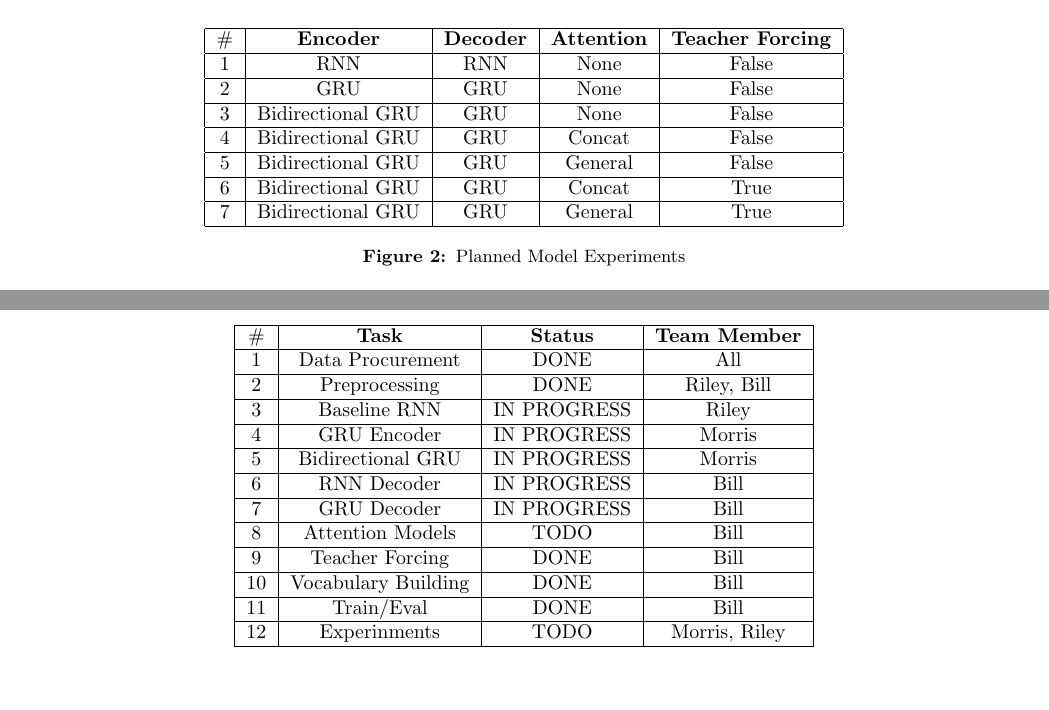
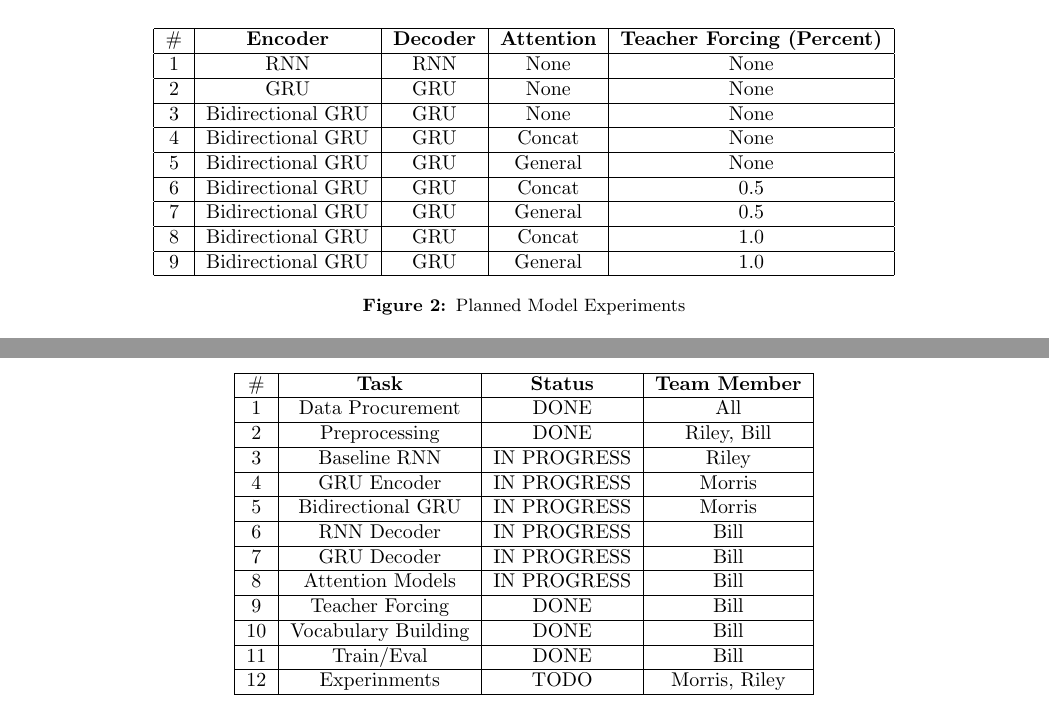
Before and after one commit to nextBillyonair/DLProject, a LaTeX paper (interim/interim.tex): two parts of pages 3 and 4 of 4, joined at a grey line, cut so that both start at the same text, the shorter picture padded with empty space. Compiled offline with pdfLaTeX.

Commit message:
Split TF experiments into None, .5, 1

```diff
--- a/interim/interim.tex
+++ b/interim/interim.tex
@@ -261,15 +261,17 @@ Nonetheless, we will present results for our baseline.
           & \textbf{Encoder}
           & \textbf{Decoder}
           & \textbf{Attention}
-          & \textbf{Teacher Forcing} \\
+          & \textbf{Teacher Forcing (Percent)} \\
         \hline
-        1 & RNN & RNN & None & False \\ \hline
-        2 & GRU & GRU & None & False \\ \hline
-        3 & Bidirectional GRU & GRU & None & False \\ \hline
-        4 & Bidirectional GRU & GRU & Concat & False \\ \hline
-        5 & Bidirectional GRU & GRU & General & False \\ \hline
-        6 & Bidirectional GRU & GRU & Concat & True \\ \hline
-        7 & Bidirectional GRU & GRU & General & True \\ \hline
+        1 & RNN & RNN & None & None \\ \hline
+        2 & GRU & GRU & None & None \\ \hline
+        3 & Bidirectional GRU & GRU & None & None \\ \hline
+        4 & Bidirectional GRU & GRU & Concat & None \\ \hline
+        5 & Bidirectional GRU & GRU & General & None \\ \hline
+        6 & Bidirectional GRU & GRU & Concat & 0.5 \\ \hline
+        7 & Bidirectional GRU & GRU & General & 0.5 \\ \hline
+        8 & Bidirectional GRU & GRU & Concat & 1.0 \\ \hline
+        9 & Bidirectional GRU & GRU & General & 1.0 \\ \hline
     \end{tabular}
 
     \caption{Planned Model Experiments}
@@ -372,7 +374,7 @@ otherwise \cite{lamb2016professor}.
         5 & Bidirectional GRU & IN PROGRESS & Morris \\ \hline
         6 & RNN Decoder & IN PROGRESS & Bill \\ \hline
         7 & GRU Decoder & IN PROGRESS & Bill \\ \hline
-        8 & Attention Models & TODO & Bill \\ \hline
+        8 & Attention Models & IN PROGRESS & Bill \\ \hline
         9 & Teacher Forcing & DONE & Bill \\ \hline
         10 & Vocabulary Building & DONE & Bill \\ \hline
         11 & Train/Eval & DONE & Bill \\ \hline
```
Also changed, not shown: interim/interim.pdf.
